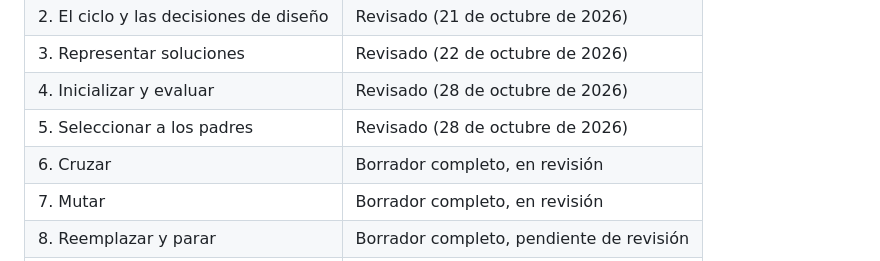
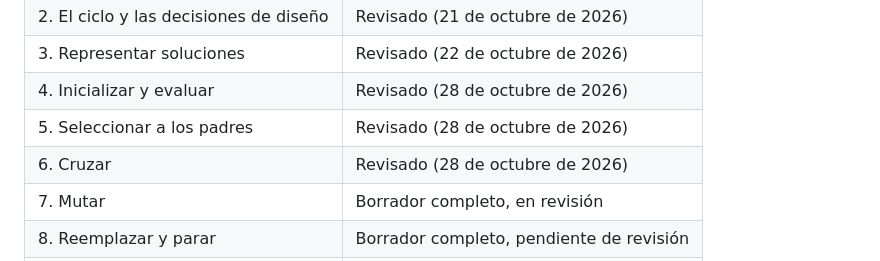
Before and after one commit to josemagalan/genetic-algorithms-lab-book, a Markdown page: README.md, the part around the change. GitHub-like rendering.

Commit message:
Marca el capítulo 6 como revisado en el README

```diff
--- a/README.md
+++ b/README.md
@@ -39,7 +39,7 @@ El libro está en versión beta: su contenido y estructura pueden cambiar. / The
 | 3. Representar soluciones | Revisado (22 de octubre de 2026) |
 | 4. Inicializar y evaluar | Revisado (28 de octubre de 2026) |
 | 5. Seleccionar a los padres | Revisado (28 de octubre de 2026) |
-| 6. Cruzar | Borrador completo, en revisión |
+| 6. Cruzar | Revisado (28 de octubre de 2026) |
 | 7. Mutar | Borrador completo, en revisión |
 | 8. Reemplazar y parar | Borrador completo, pendiente de revisión |
 | 9. Parámetros y aleatoriedad | Borrador completo, pendiente de revisión |
```
